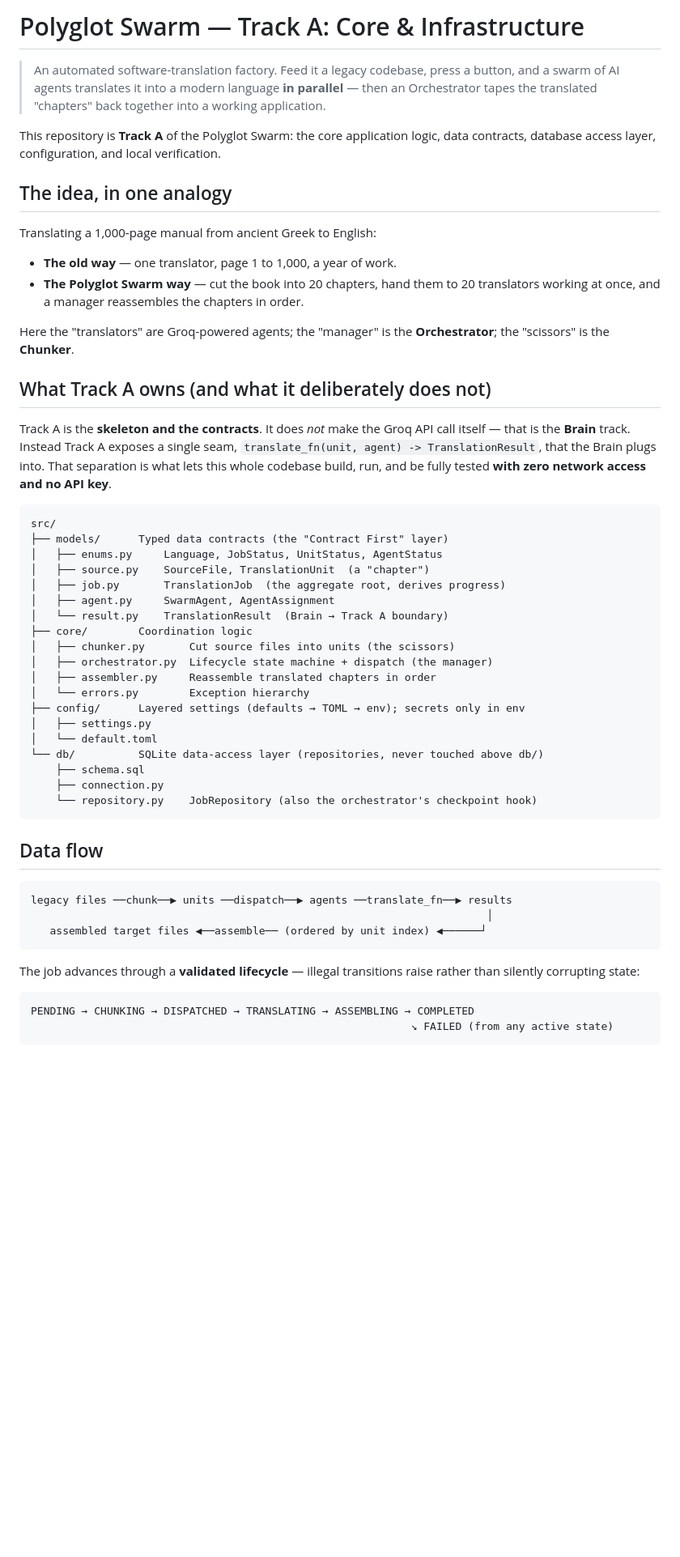
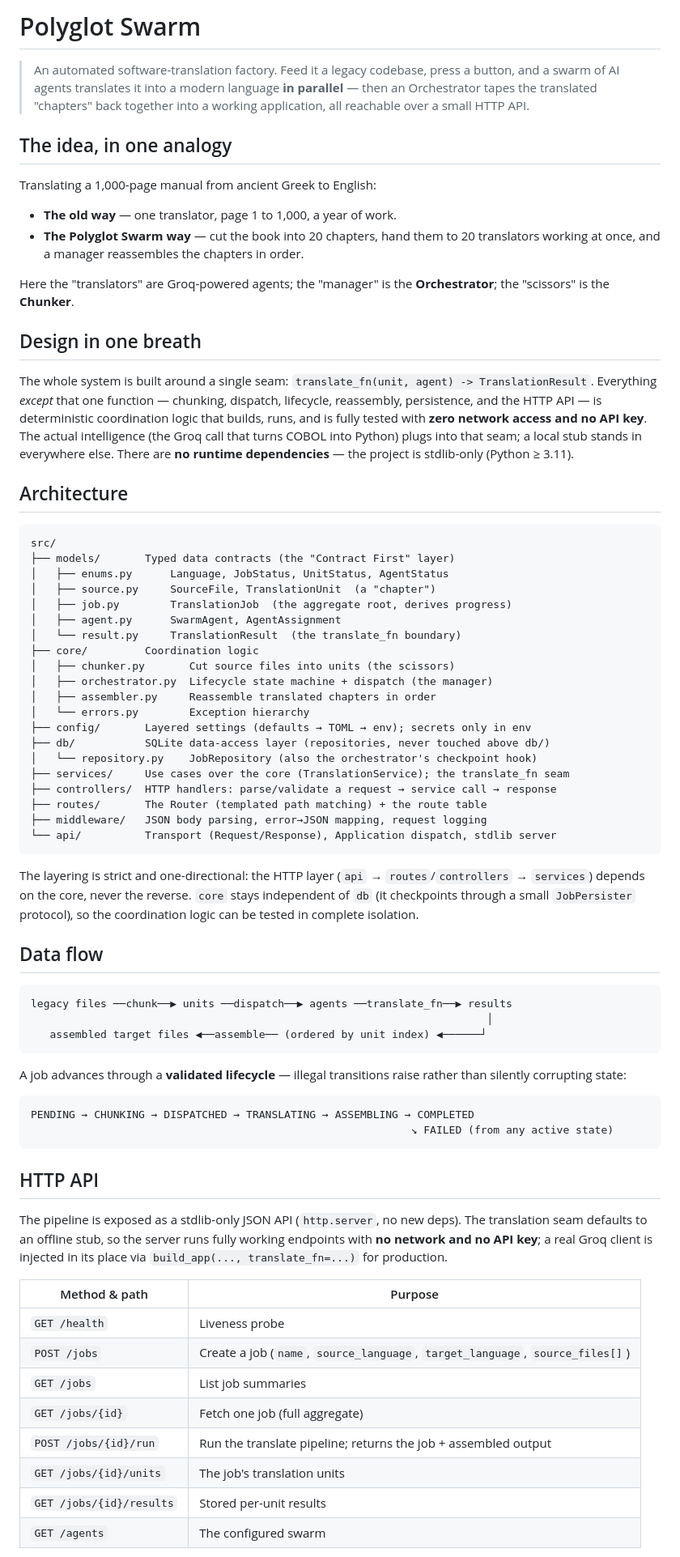
Before and after one commit to PrayagBhalodia/Polyglot_Swarm, a Markdown page: README.md, the part around one of its changes. Shown at 81% size. Drawn GitHub-style; blank space fills up the shorter version.

````diff
--- a/README.md
+++ b/README.md
@@ -1,12 +1,9 @@
-# Polyglot Swarm — Track A: Core & Infrastructure
+# Polyglot Swarm
 
 > An automated software-translation factory. Feed it a legacy codebase, press a
 > button, and a swarm of AI agents translates it into a modern language **in
 > parallel** — then an Orchestrator tapes the translated "chapters" back together
-> into a working application.
-
-This repository is **Track A** of the Polyglot Swarm: the core application logic,
-data contracts, database access layer, configuration, and local verification.
+> into a working application, all reachable over a small HTTP API.
 
 ## The idea, in one analogy
 
@@ -19,35 +16,47 @@ Translating a 1,000-page manual from ancient Greek to English:
 Here the "translators" are Groq-powered agents; the "manager" is the
 **Orchestrator**; the "scissors" is the **Chunker**.
 
-## What Track A owns (and what it deliberately does not)
+## Design in one breath
 
-Track A is the **skeleton and the contracts**. It does *not* make the Groq API
-call itself — that is the **Brain** track. Instead Track A exposes a single seam,
-`translate_fn(unit, agent) -> TranslationResult`, that the Brain plugs into. That
-separation is what lets this whole codebase build, run, and be fully tested
-**with zero network access and no API key**.
+The whole system is built around a single seam:
+`translate_fn(unit, agent) -> TranslationResult`. Everything *except* that one
+function — chunking, dispatch, lifecycle, reassembly, persistence, and the HTTP
+API — is deterministic coordination logic that builds, runs, and is fully tested
+with **zero network access and no API key**. The actual intelligence (the Groq
+call that turns COBOL into Python) plugs into that seam; a local stub stands in
+everywhere else. There are **no runtime dependencies** — the project is
+stdlib-only (Python ≥ 3.11).
+
+## Architecture
 
 ```
 src/
-├── models/      Typed data contracts (the "Contract First" layer)
-│   ├── enums.py     Language, JobStatus, UnitStatus, AgentStatus
-│   ├── source.py    SourceFile, TranslationUnit  (a "chapter")
-│   ├── job.py       TranslationJob  (the aggregate root, derives progress)
-│   ├── agent.py     SwarmAgent, AgentAssignment
-│   └── result.py    TranslationResult  (Brain → Track A boundary)
-├── core/        Coordination logic
+├── models/       Typed data contracts (the "Contract First" layer)
+│   ├── enums.py      Language, JobStatus, UnitStatus, AgentStatus
+│   ├── source.py     SourceFile, TranslationUnit  (a "chapter")
+│   ├── job.py        TranslationJob  (the aggregate root, derives progress)
+│   ├── agent.py      SwarmAgent, AgentAssignment
+│   └── result.py     TranslationResult  (the translate_fn boundary)
+├── core/         Coordination logic
 │   ├── chunker.py       Cut source files into units (the scissors)
 │   ├── orchestrator.py  Lifecycle state machine + dispatch (the manager)
 │   ├── assembler.py     Reassemble translated chapters in order
 │   └── errors.py        Exception hierarchy
-├── config/      Layered settings (defaults → TOML → env); secrets only in env
-│   ├── settings.py
-│   └── default.toml
-└── db/          SQLite data-access layer (repositories, never touched above db/)
-    ├── schema.sql
-    ├── connection.py
-    └── repository.py    JobRepository (also the orchestrator's checkpoint hook)
+├── config/       Layered settings (defaults → TOML → env); secrets only in env
+├── db/           SQLite data-access layer (repositories, never touched above db/)
+│   └── repository.py    JobRepository (also the orchestrator's checkpoint hook)
+├── services/     Use cases over the core (TranslationService); the translate_fn seam
+├── controllers/  HTTP handlers: parse/validate a request → service call → response
+├── routes/       The Router (templated path matching) + the route table
+├── middleware/   JSON body parsing, error→JSON mapping, request logging
+└── api/          Transport (Request/Response), Application dispatch, stdlib server
 ```
+
+The layering is strict and one-directional: the HTTP layer
+(`api` → `routes`/`controllers` → `services`) depends on the core, never the
+reverse. `core` stays independent of `db` (it checkpoints through a small
+`JobPersister` protocol), so the coordination logic can be tested in complete
+isolation.
 
 ## Data flow
 
@@ -57,10 +66,29 @@ legacy files ──chunk──▶ units ──dispatch──▶ agents ──tra
    assembled target files ◀──assemble── (ordered by unit index) ◀──────┘
 ```
 
-The job advances through a **validated lifecycle** — illegal transitions raise
+A job advances through a **validated lifecycle** — illegal transitions raise
 rather than silently corrupting state:
 
 ```
 PENDING → CHUNKING → DISPATCHED → TRANSLATING → ASSEMBLING → COMPLETED
                                                             ↘ FAILED (from any active state)
 ```
+
+## HTTP API
+
+The pipeline is exposed as a stdlib-only JSON API (`http.server`, no new deps).
+The translation seam defaults to an offline stub, so the server runs fully
+working endpoints with **no network and no API key**; a real Groq client is
+injected in its place via `build_app(..., translate_fn=...)` for production.
+
+| Method & path | Purpose |
+|---|---|
+| `GET /health` | Liveness probe |
+| `POST /jobs` | Create a job (`name`, `source_language`, `target_language`, `source_files[]`) |
+| `GET /jobs` | List job summaries |
+| `GET /jobs/{id}` | Fetch one job (full aggregate) |
+| `POST /jobs/{id}/run` | Run the translate pipeline; returns the job + assembled output |
+| `GET /jobs/{id}/units` | The job's translation units |
+| `GET /jobs/{id}/results` | Stored per-unit results |
+| `GET /agents` | The configured swarm |
+
````
Also changed, not shown: other parts of README.md (+11 -41 lines).
